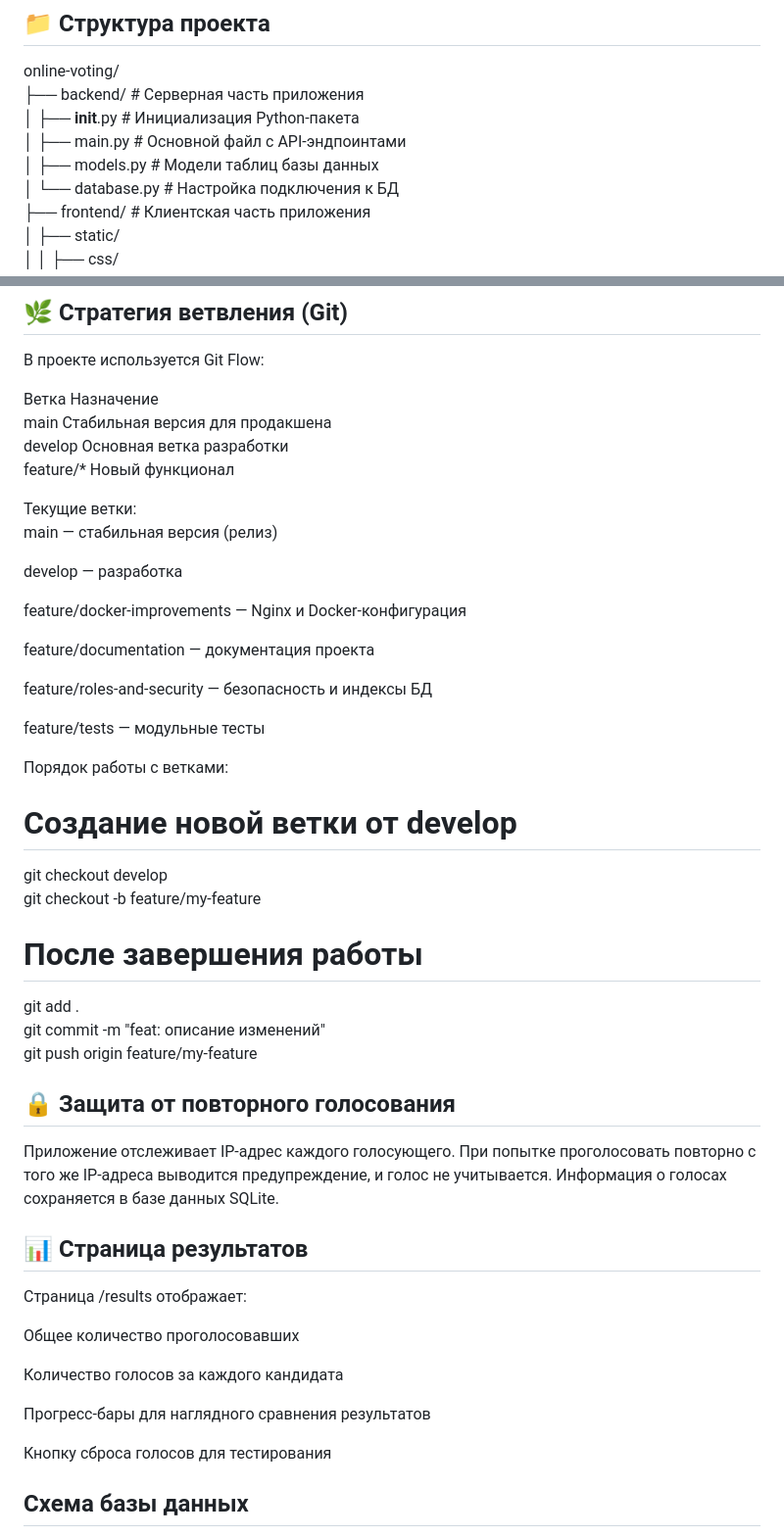
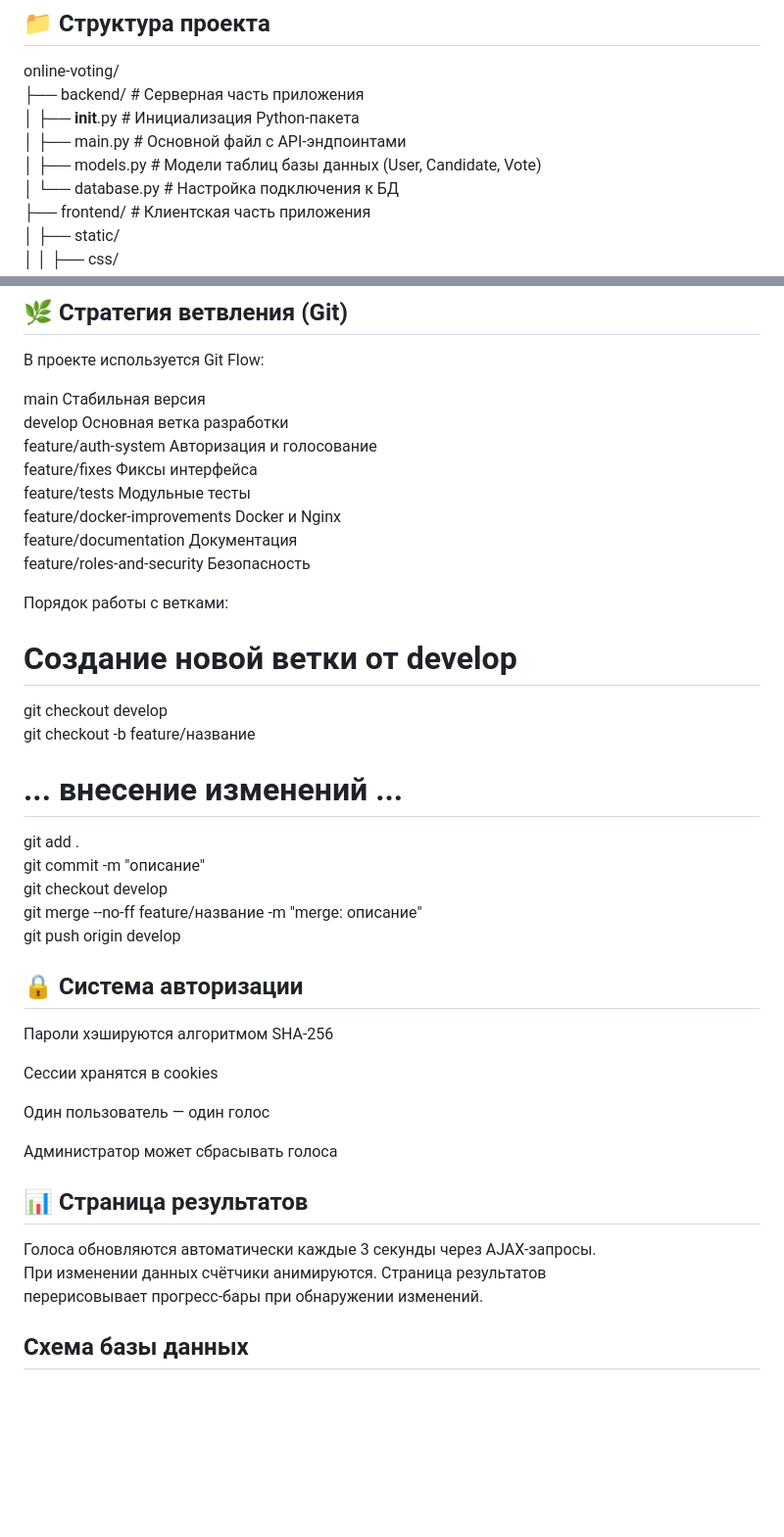
Before and after one commit to Ditry-SD/Online-voting, a Markdown page: README.md, 2 parts joined by grey strips. Shown at 98% size. GitHub-like rendering; blank space fills up the shorter version.

Commit message:
docs: финальный README с авторизацией, облаком и автообновлением

```diff
--- a/README.md
+++ b/README.md
@@ -82,7 +127,7 @@ online-voting/
 ├── backend/                    # Серверная часть приложения
 │   ├── __init__.py            # Инициализация Python-пакета
 │   ├── main.py                # Основной файл с API-эндпоинтами
-│   ├── models.py              # Модели таблиц базы данных
+│   ├── models.py              # Модели таблиц базы данных (User, Candidate, Vote)
 │   └── database.py            # Настройка подключения к БД
 ├── frontend/                   # Клиентская часть приложения
 │   ├── static/
@@ -107,48 +152,42 @@ online-voting/
 
 В проекте используется Git Flow:
 
-Ветка	Назначение
-main	Стабильная версия для продакшена
+main	Стабильная версия
 develop	Основная ветка разработки
-feature/*	Новый функционал
-
-Текущие ветки:
-main — стабильная версия (релиз)
-
-develop — разработка
-
-feature/docker-improvements — Nginx и Docker-конфигурация
-
-feature/documentation — документация проекта
-
-feature/roles-and-security — безопасность и индексы БД
-
-feature/tests — модульные тесты
+feature/auth-system	Авторизация и голосование
+feature/fixes	Фиксы интерфейса
+feature/tests	Модульные тесты
+feature/docker-improvements	Docker и Nginx
+feature/documentation	Документация
+feature/roles-and-security	Безопасность
 
 Порядок работы с ветками:
 
 # Создание новой ветки от develop
 git checkout develop
-git checkout -b feature/my-feature
+git checkout -b feature/название
 
-# После завершения работы
+# ... внесение изменений ...
 git add .
-git commit -m "feat: описание изменений"
-git push origin feature/my-feature
+git commit -m "описание"
+git checkout develop
+git merge --no-ff feature/название -m "merge: описание"
+git push origin develop
 
-## 🔒 Защита от повторного голосования
-Приложение отслеживает IP-адрес каждого голосующего. При попытке проголосовать повторно с того же IP-адреса выводится предупреждение, и голос не учитывается. Информация о голосах сохраняется в базе данных SQLite.
+## 🔒 Система авторизации
+Пароли хэшируются алгоритмом SHA-256
+
+Сессии хранятся в cookies
+
+Один пользователь — один голос
+
+Администратор может сбрасывать голоса
 
 ## 📊 Страница результатов
-Страница /results отображает:
 
-Общее количество проголосовавших
-
-Количество голосов за каждого кандидата
-
-Прогресс-бары для наглядного сравнения результатов
-
-Кнопку сброса голосов для тестирования
+Голоса обновляются автоматически каждые 3 секунды через AJAX-запросы.
+При изменении данных счётчики анимируются. Страница результатов
+перерисовывает прогресс-бары при обнаружении изменений.
 
 ## Схема базы данных
 
```
Also changed, not shown: other parts of README.md (+75 -49 lines).
